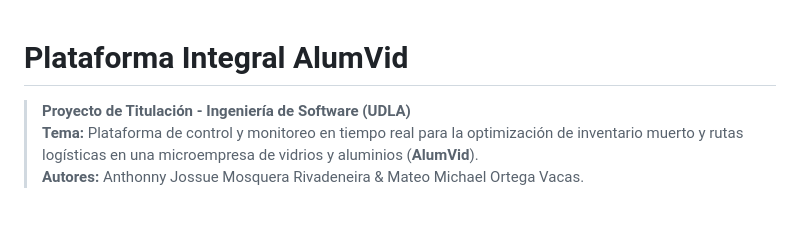
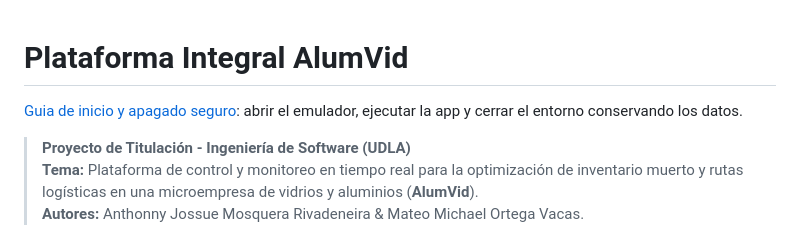
Before and after one commit to YVghost/alumvid-backend, a Markdown page: README.md, the part around the change. GitHub-like rendering; blank space fills up the shorter version.

```diff
--- a/README.md
+++ b/README.md
@@ -1,4 +1,6 @@
 # Plataforma Integral AlumVid
+
+[Guia de inicio y apagado seguro](README_INICIO_Y_APAGADO.md): abrir el emulador, ejecutar la app y cerrar el entorno conservando los datos.
 
 > **Proyecto de Titulación - Ingeniería de Software (UDLA)**
 > **Tema:** Plataforma de control y monitoreo en tiempo real para la optimización de inventario muerto y rutas logísticas en una microempresa de vidrios y aluminios (**AlumVid**).
```
Also changed, not shown: README_INICIO_Y_APAGADO.md (added, +163 -0 lines), alumvid_mobile/README.md (+2 -0 lines).
